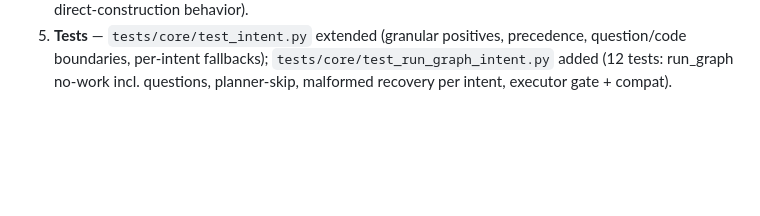
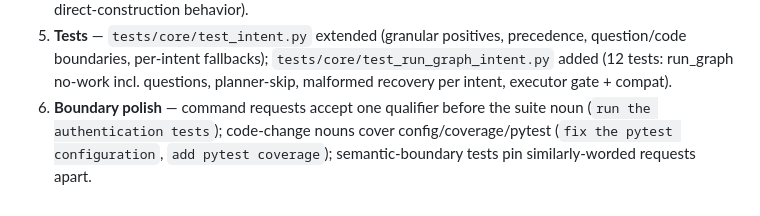
Before and after one commit to Kishir298/ASCS, a Markdown page: phases/phase-01-brain-audit/NOTES.md, the part around the change. Drawn GitHub-style; blank space fills up the shorter version.

```diff
--- a/phases/phase-01-brain-audit/NOTES.md
+++ b/phases/phase-01-brain-audit/NOTES.md
@@ -106,3 +106,7 @@ model's behavior was the only gate.
    `tests/core/test_run_graph_intent.py` added (12 tests: run_graph no-work
    incl. questions, planner-skip, malformed recovery per intent, executor
    gate + compat).
+6. **Boundary polish** — command requests accept one qualifier before the
+   suite noun (`run the authentication tests`); code-change nouns cover
+   config/coverage/pytest (`fix the pytest configuration`, `add pytest
+   coverage`); semantic-boundary tests pin similarly-worded requests apart.
```
Also changed, not shown: docs/architecture/BRAIN_CONTRACT.md (+6 -1 lines).
